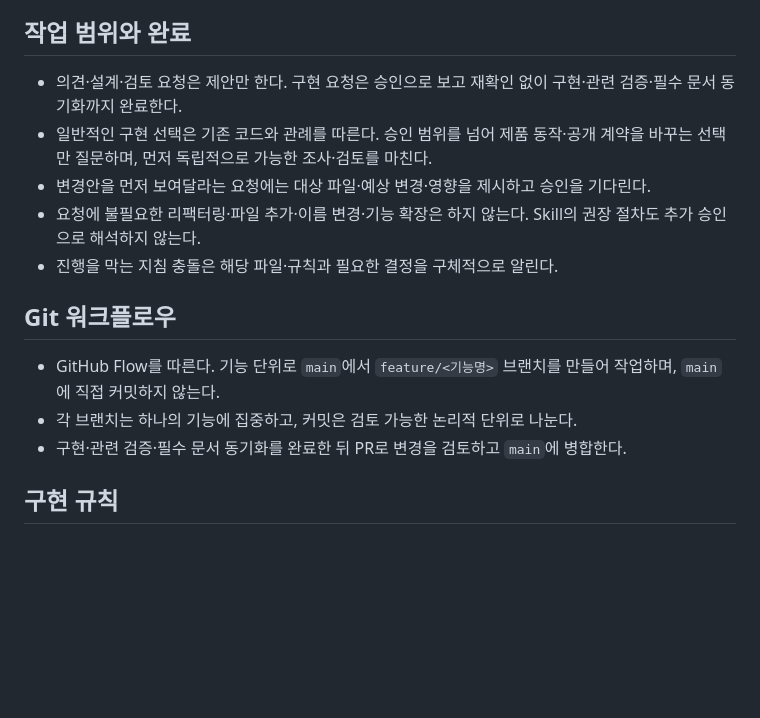
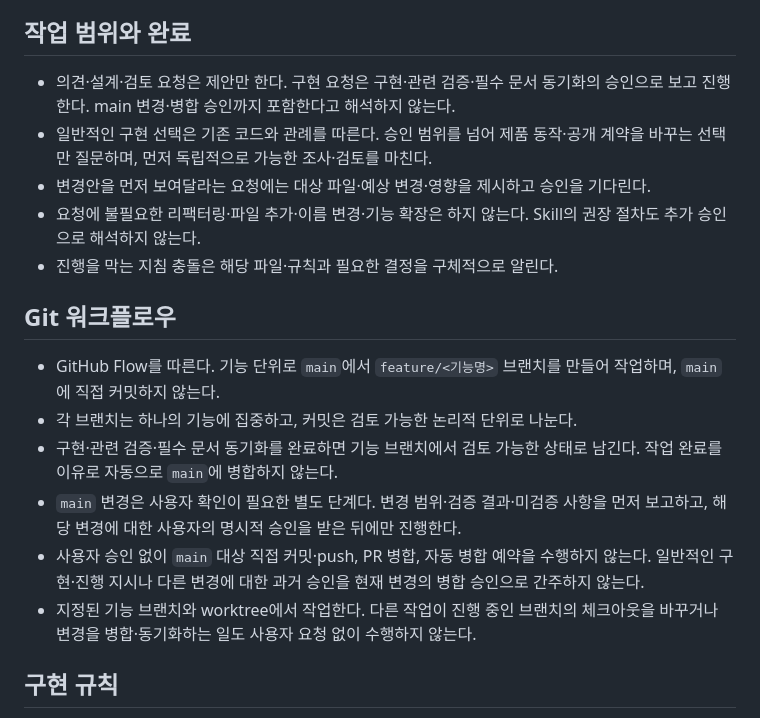
Before and after one commit to StableSub/Tomade, a Markdown page: AGENTS.md, the part around the change. Drawn GitHub-style; blank space fills up the shorter version.

Commit message:
docs: require explicit user approval for main changes

```diff
--- a/AGENTS.md
+++ b/AGENTS.md
@@ -25,7 +25,7 @@
 
 ## 작업 범위와 완료
 
-- 의견·설계·검토 요청은 제안만 한다. 구현 요청은 승인으로 보고 재확인 없이 구현·관련 검증·필수 문서 동기화까지 완료한다.
+- 의견·설계·검토 요청은 제안만 한다. 구현 요청은 구현·관련 검증·필수 문서 동기화의 승인으로 보고 진행한다. main 변경·병합 승인까지 포함한다고 해석하지 않는다.
 - 일반적인 구현 선택은 기존 코드와 관례를 따른다. 승인 범위를 넘어 제품 동작·공개 계약을 바꾸는 선택만 질문하며, 먼저 독립적으로 가능한 조사·검토를 마친다.
 - 변경안을 먼저 보여달라는 요청에는 대상 파일·예상 변경·영향을 제시하고 승인을 기다린다.
 - 요청에 불필요한 리팩터링·파일 추가·이름 변경·기능 확장은 하지 않는다. Skill의 권장 절차도 추가 승인으로 해석하지 않는다.
@@ -35,7 +35,10 @@
 
 - GitHub Flow를 따른다. 기능 단위로 `main`에서 `feature/<기능명>` 브랜치를 만들어 작업하며, `main`에 직접 커밋하지 않는다.
 - 각 브랜치는 하나의 기능에 집중하고, 커밋은 검토 가능한 논리적 단위로 나눈다.
-- 구현·관련 검증·필수 문서 동기화를 완료한 뒤 PR로 변경을 검토하고 `main`에 병합한다.
+- 구현·관련 검증·필수 문서 동기화를 완료하면 기능 브랜치에서 검토 가능한 상태로 남긴다. 작업 완료를 이유로 자동으로 `main`에 병합하지 않는다.
+- `main` 변경은 사용자 확인이 필요한 별도 단계다. 변경 범위·검증 결과·미검증 사항을 먼저 보고하고, 해당 변경에 대한 사용자의 명시적 승인을 받은 뒤에만 진행한다.
+- 사용자 승인 없이 `main` 대상 직접 커밋·push, PR 병합, 자동 병합 예약을 수행하지 않는다. 일반적인 구현·진행 지시나 다른 변경에 대한 과거 승인을 현재 변경의 병합 승인으로 간주하지 않는다.
+- 지정된 기능 브랜치와 worktree에서 작업한다. 다른 작업이 진행 중인 브랜치의 체크아웃을 바꾸거나 변경을 병합·동기화하는 일도 사용자 요청 없이 수행하지 않는다.
 
 ## 구현 규칙
 
```
